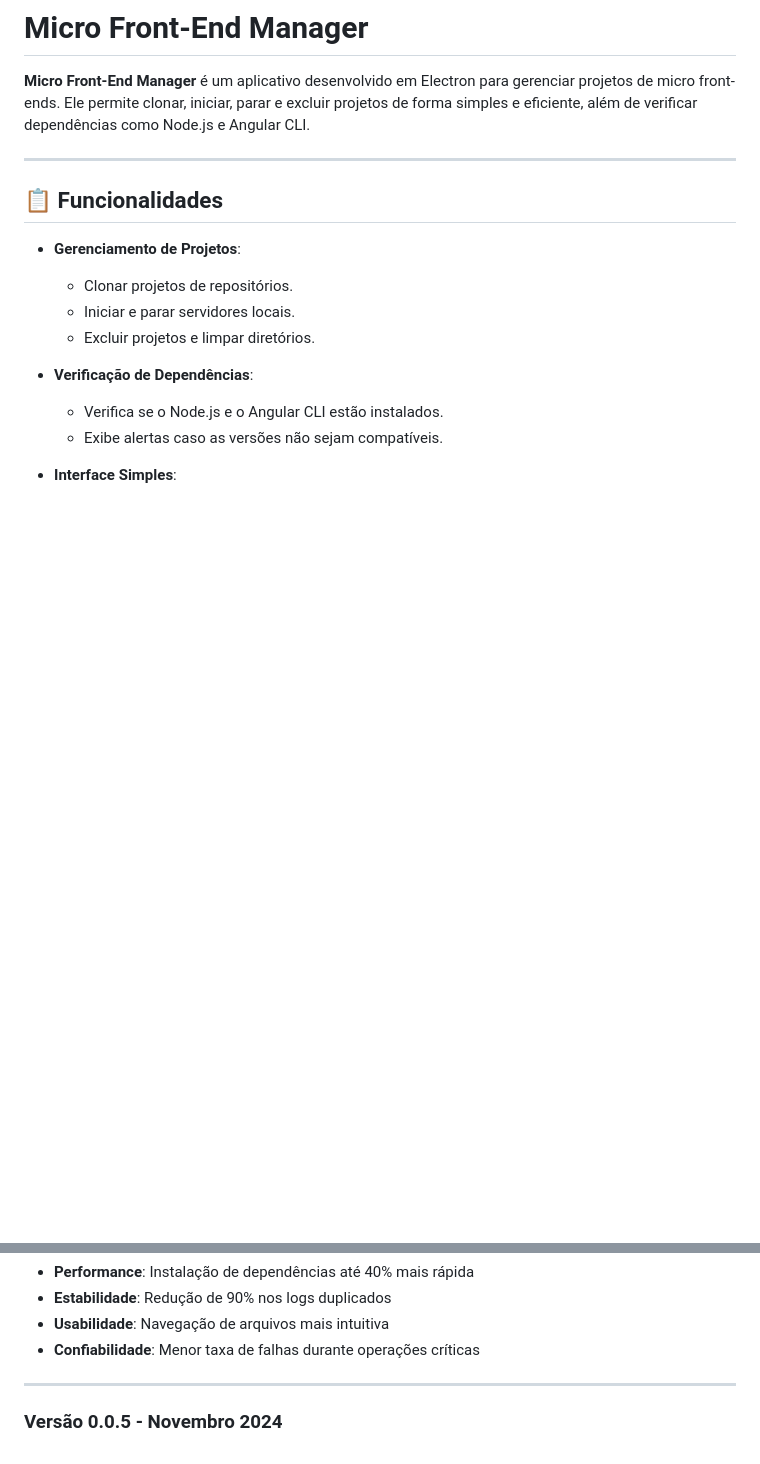
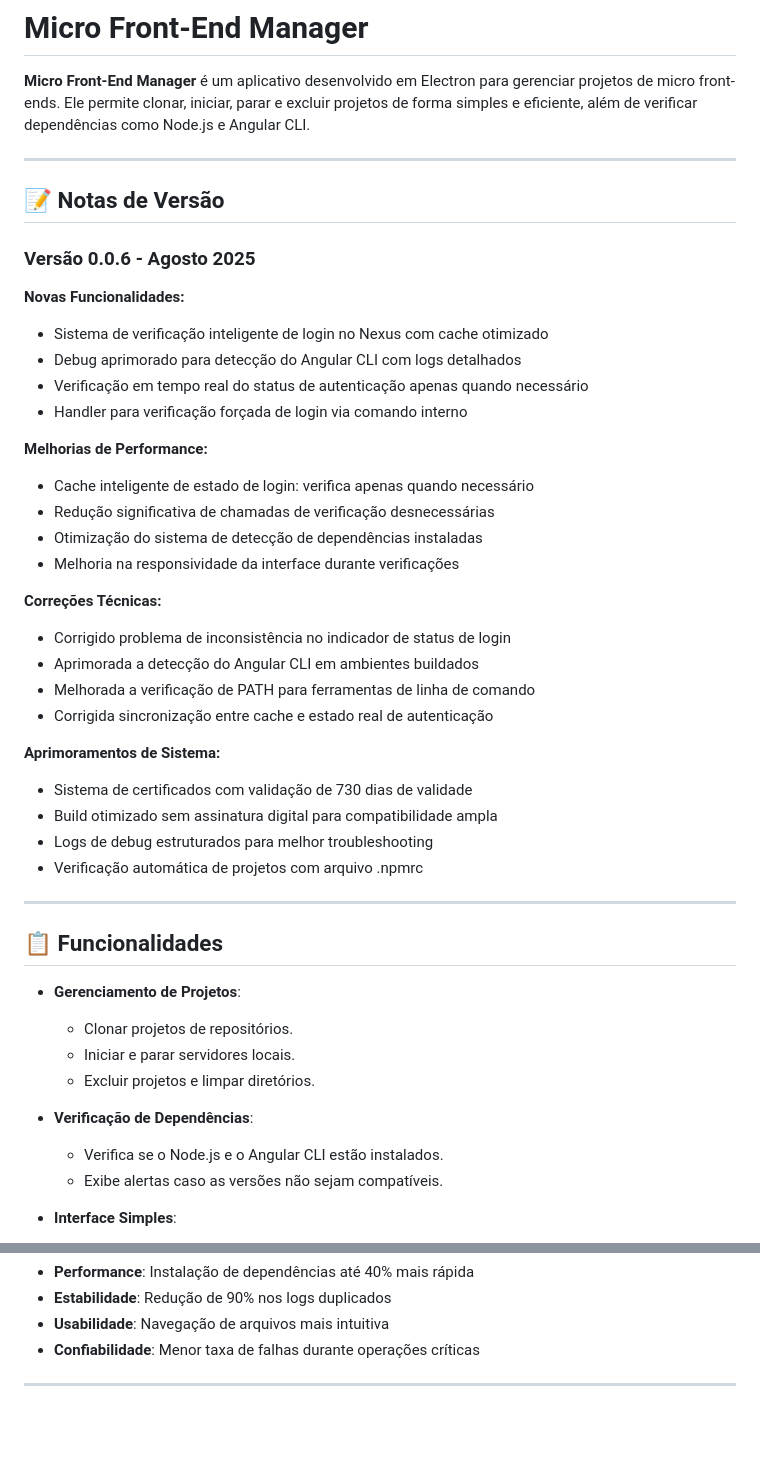
Before and after one commit to Juliano-Soder/Micro-Front-End-Manager, a Markdown page: README.md, 2 parts joined by grey strips. Rendered like a GitHub page; blank space fills up the shorter version.

Commit message:
doc: Refatoração reorganização do readme

```diff
--- a/README.md
+++ b/README.md
@@ -1,6 +1,36 @@
 # Micro Front-End Manager
 
 **Micro Front-End Manager** é um aplicativo desenvolvido em Electron para gerenciar projetos de micro front-ends. Ele permite clonar, iniciar, parar e excluir projetos de forma simples e eficiente, além de verificar dependências como Node.js e Angular CLI.
+
+---
+
+## 📝 Notas de Versão
+
+### Versão 0.0.6 - Agosto 2025
+
+**Novas Funcionalidades:**
+- Sistema de verificação inteligente de login no Nexus com cache otimizado
+- Debug aprimorado para detecção do Angular CLI com logs detalhados
+- Verificação em tempo real do status de autenticação apenas quando necessário
+- Handler para verificação forçada de login via comando interno
+
+**Melhorias de Performance:**
+- Cache inteligente de estado de login: verifica apenas quando necessário
+- Redução significativa de chamadas de verificação desnecessárias
+- Otimização do sistema de detecção de dependências instaladas
+- Melhoria na responsividade da interface durante verificações
+
+**Correções Técnicas:**
+- Corrigido problema de inconsistência no indicador de status de login
+- Aprimorada a detecção do Angular CLI em ambientes buildados
+- Melhorada a verificação de PATH para ferramentas de linha de comando
+- Corrigida sincronização entre cache e estado real de autenticação
+
+**Aprimoramentos de Sistema:**
+- Sistema de certificados com validação de 730 dias de validade
+- Build otimizado sem assinatura digital para compatibilidade ampla
+- Logs de debug estruturados para melhor troubleshooting
+- Verificação automática de projetos com arquivo .npmrc
 
 ---
 
@@ -530,5 +560,3 @@ Novos recursos:
 - **Confiabilidade**: Menor taxa de falhas durante operações críticas
 
 ---
-
-### Versão 0.0.5 - Novembro 2024
```
